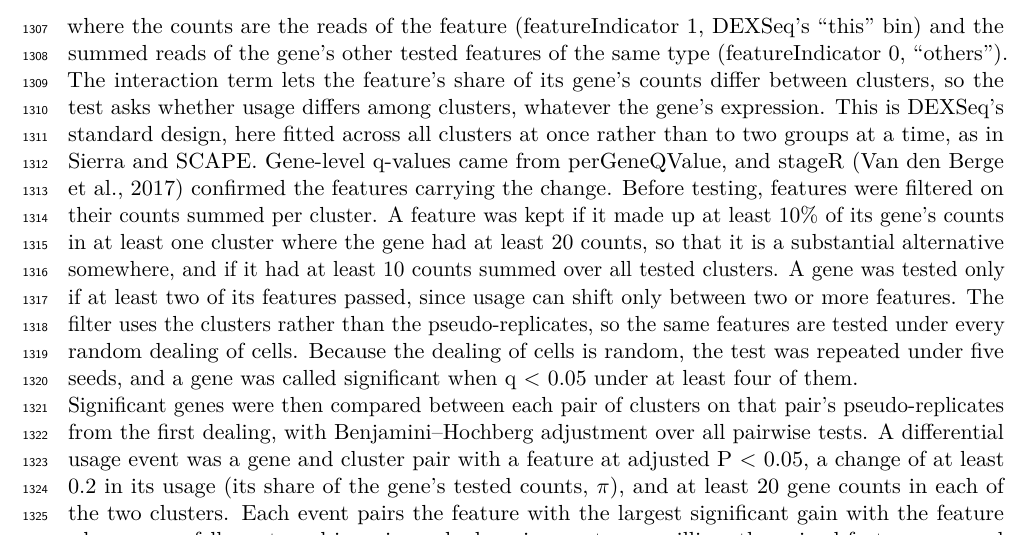
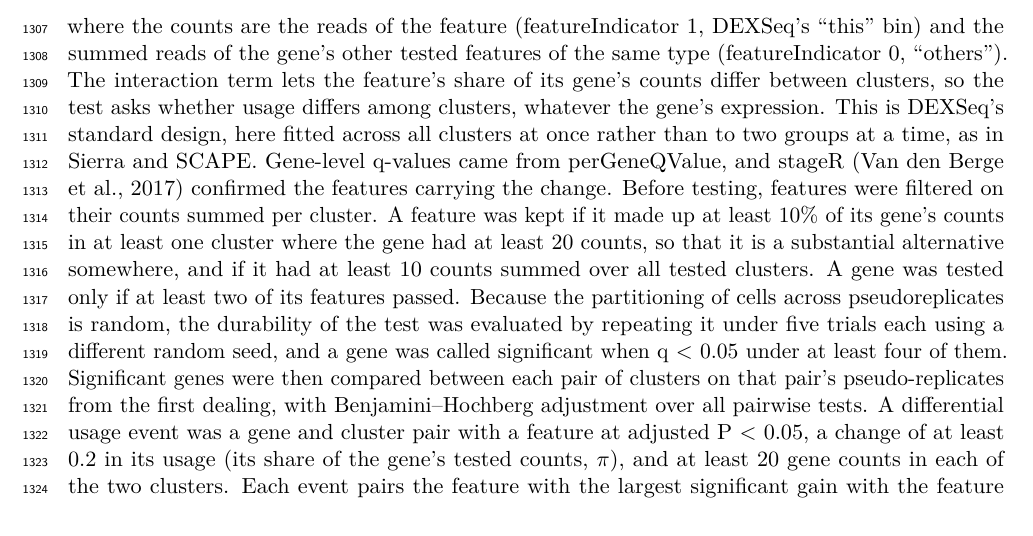
Before and after one commit to MethodsDev/LRAA-paper-LaTeX, a LaTeX document (main.tex, which reads sections/methods.tex): part of page 39 of 74, cut so that both start at the same text. Compiled offline with pdfLaTeX.

Commit message:
Updates from Overleaf

```diff
--- a/sections/methods.tex
+++ b/sections/methods.tex
@@ -243,7 +243,7 @@ Testing had two stages: a single test across all clusters first identified genes
 \text{full:}\quad & \text{count} \sim \text{pseudoReplicate} + \text{featureIndicator} + \text{cluster}{:}\text{featureIndicator},\\
 \text{reduced:}\quad & \text{count} \sim \text{pseudoReplicate} + \text{featureIndicator},
 \end{align*}
-where the counts are the reads of the feature (featureIndicator 1, DEXSeq's ``this'' bin) and the summed reads of the gene's other tested features of the same type (featureIndicator 0, ``others''). The interaction term lets the feature's share of its gene's counts differ between clusters, so the test asks whether usage differs among clusters, whatever the gene's expression. This is DEXSeq's standard design, here fitted across all clusters at once rather than to two groups at a time, as in Sierra and SCAPE. Gene-level q-values came from perGeneQValue, and stageR \citep{vandenberge2017} confirmed the features carrying the change. Before testing, features were filtered on their counts summed per cluster. A feature was kept if it made up at least 10\% of its gene's counts in at least one cluster where the gene had at least 20 counts, so that it is a substantial alternative somewhere, and if it had at least 10 counts summed over all tested clusters. A gene was tested only if at least two of its features passed, since usage can shift only between two or more features. The filter uses the clusters rather than the pseudo-replicates, so the same features are tested under every random dealing of cells. Because the dealing of cells is random, the test was repeated under five seeds, and a gene was called significant when q $<$ 0.05 under at least four of them.
+where the counts are the reads of the feature (featureIndicator 1, DEXSeq's ``this'' bin) and the summed reads of the gene's other tested features of the same type (featureIndicator 0, ``others''). The interaction term lets the feature's share of its gene's counts differ between clusters, so the test asks whether usage differs among clusters, whatever the gene's expression. This is DEXSeq's standard design, here fitted across all clusters at once rather than to two groups at a time, as in Sierra and SCAPE. Gene-level q-values came from perGeneQValue, and stageR \citep{vandenberge2017} confirmed the features carrying the change. Before testing, features were filtered on their counts summed per cluster. A feature was kept if it made up at least 10\% of its gene's counts in at least one cluster where the gene had at least 20 counts, so that it is a substantial alternative somewhere, and if it had at least 10 counts summed over all tested clusters. A gene was tested only if at least two of its features passed.  Because the partitioning of cells across pseudoreplicates is random, the durability of the test was evaluated by repeating it under five trials each using a different random seed, and a gene was called significant when q $<$ 0.05 under at least four of them.
 
 Significant genes were then compared between each pair of clusters on that pair's pseudo-replicates from the first dealing, with Benjamini--Hochberg adjustment over all pairwise tests. A differential usage event was a gene and cluster pair with a feature at adjusted P $<$ 0.05, a change of at least 0.2 in its usage (its share of the gene's tested counts, \(\pi\)), and at least 20 gene counts in each of the two clusters. Each event pairs the feature with the largest significant gain with the feature whose usage fell most, and is reciprocal when, in counts per million, the gained feature rose and the lost feature fell, each at least 1.5-fold. High-confidence events were reciprocal, had at least five unique full-length (FSM) reads for each of the two features, and, for site events, passed site quality checks: no sites less than 30 bp apart or carried only by single-exon models, no PolyA sites whose downstream sequence suggests internal priming (more than 7 A's in the 20 downstream bases without a polyadenylation signal or a PolyASite~2.0 cluster, or at least 12 A's), and no gained downstream TSS without full-length read support, as expected for 5\p{}-truncated reads.
 
```
